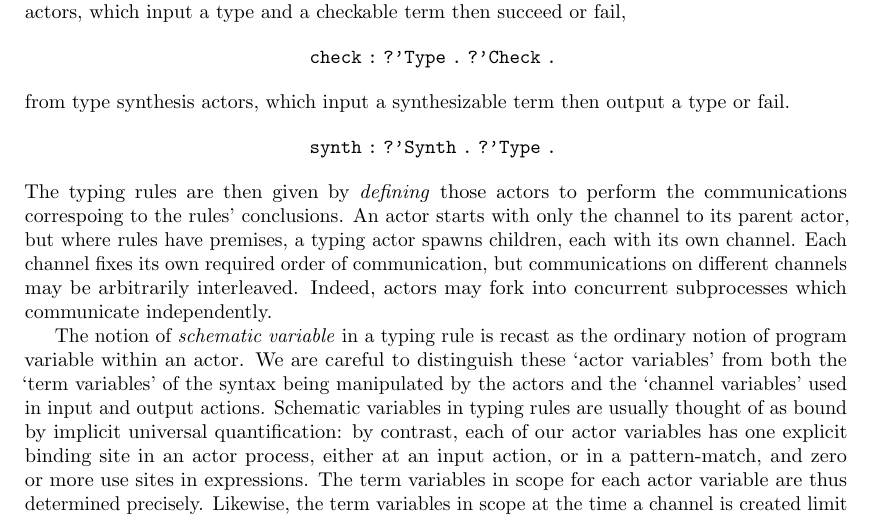
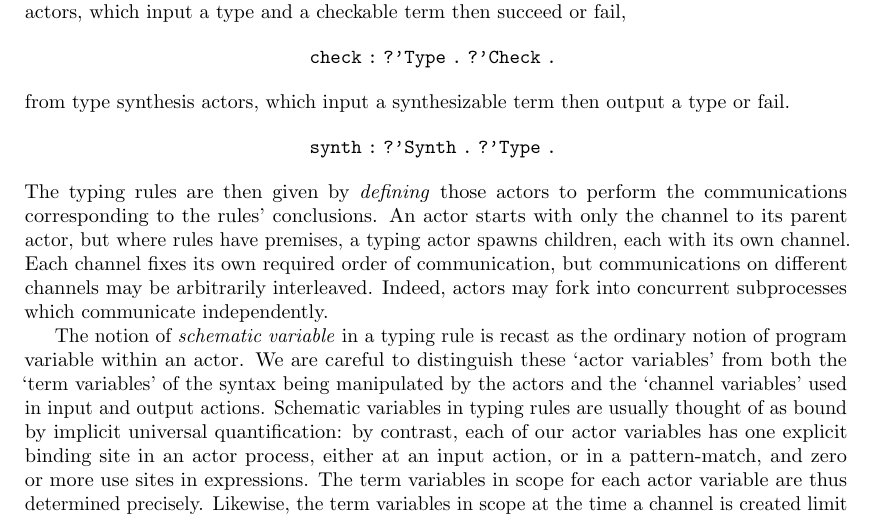
Before and after one commit to msp-strath/TypOS, a LaTeX paper (papers/types/types.tex): part of page 1 of 3, cut so that both start at the same text. Compiled offline with pdfLaTeX.

Commit message:
[ typo ] correspoing

```diff
--- a/papers/types/types.tex
+++ b/papers/types/types.tex
@@ -162,7 +162,7 @@ output a type or fail.
   \tt synth \hab \query\atom{Synth}\then \query\atom{Type}\then
 \]
 The typing rules are then given by \emph{defining} those actors to
-perform the communications correspoing to the rules' conclusions. An
+perform the communications corresponding to the rules' conclusions. An
 actor starts with only the channel to its parent actor, but where
 rules have premises, a typing actor spawns children, each with its own
 channel.  Each channel fixes its own required order of communication, but
```
